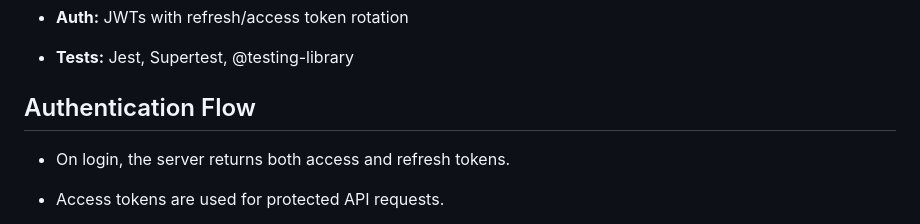
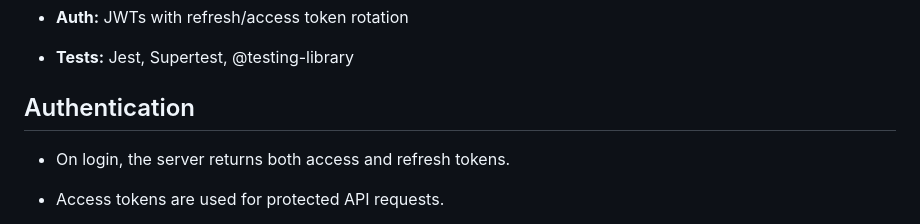
Before and after one commit to paulpossart/produktiv, a Markdown page: README.md, the part around the change. Rendered like a GitHub page.

Commit message:
Update authentication section in README

```diff
--- a/README.md
+++ b/README.md
@@ -18,7 +18,7 @@ Produktiv is a full-stack task management app that uses the PERN stack. It allow
 
 - **Tests:** Jest, Supertest, @testing-library
 
-## Authentication Flow
+## Authentication
 - On login, the server returns both access and refresh tokens.
 
 - Access tokens are used for protected API requests.
```
